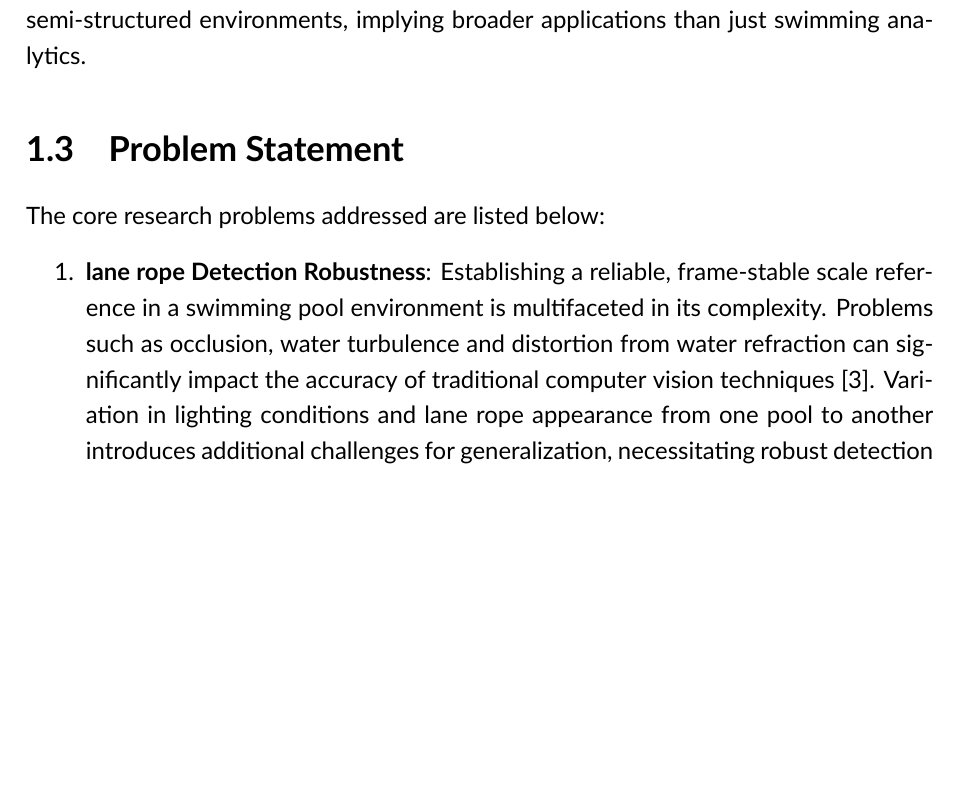
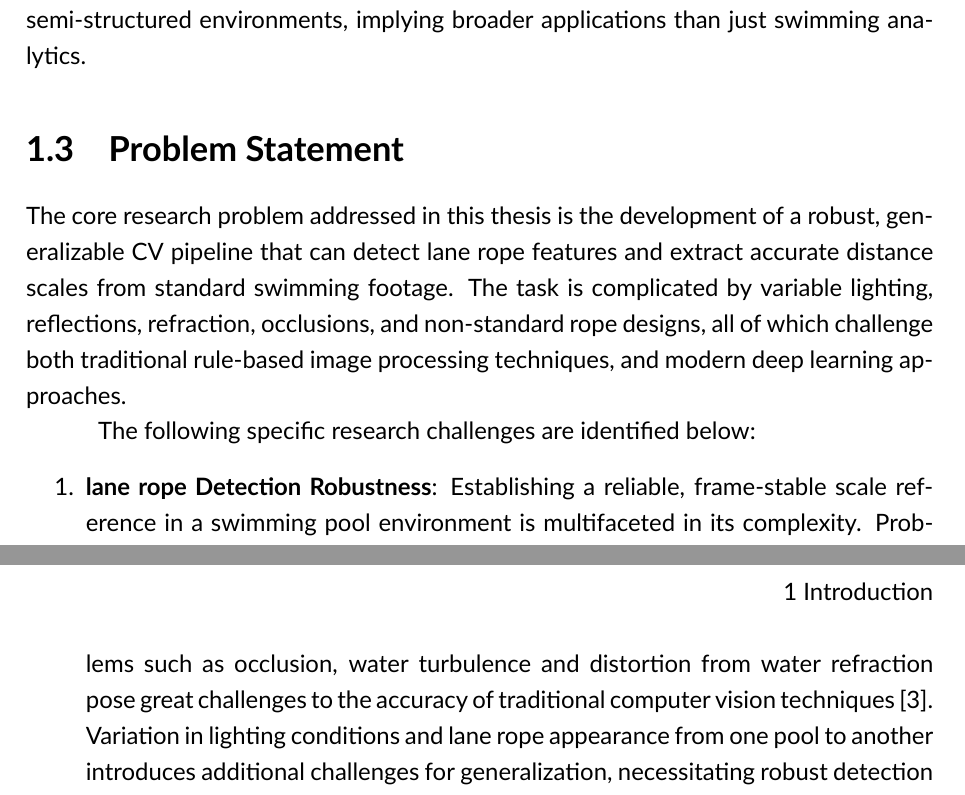
Before and after one commit to funtimezallaround/FYP, a LaTeX thesis (FYP resources/LaTEXTemplate-NEW/main.tex, which reads FYP resources/LaTEXTemplate-NEW/content/chapters/1_introduction/introduction.tex): part of page 9 of 16 before the commit and two parts of pages 9 and 10 of 16 after it, the two joined at a grey line, cut so that both start at the same text, the shorter picture padded with empty space. Compiled offline with XeLaTeX.

Commit message:
started fixing prob statement

```diff
--- a/FYP resources/LaTEXTemplate-NEW/content/chapters/1_introduction/introduction.tex
+++ b/FYP resources/LaTEXTemplate-NEW/content/chapters/1_introduction/introduction.tex
@@ -10,9 +10,11 @@ This project is motivated by the lack of accurate and non-intrusive systems for
 Furthermore, swimming pool environments provide an ideal case study for testing AI robustness, specifically the robustness of robust visual measurements in dynamic, semi-structured environments, implying broader applications than just swimming analytics.
 
 \section{Problem Statement}
-The core research problems addressed are listed below:
-\begin{enumerate}
-    \item \textbf{lane rope Detection Robustness}: Establishing a reliable, frame-stable scale reference in a swimming pool environment is multifaceted in its complexity. Problems such as occlusion, water turbulence and distortion from water refraction can significantly impact the accuracy of traditional computer vision techniques~\cite{Cao2024}. Variation in lighting conditions and lane rope appearance from one pool to another introduces additional challenges for generalization, necessitating robust detection and segmentation methods that can adapt to diverse environments.
+The core research problem addressed in this thesis is the development of a robust, generalizable CV pipeline that can detect lane rope features and extract accurate distance scales from standard swimming footage. The task is complicated by variable lighting, reflections, refraction, occlusions, and non-standard rope designs, all of which challenge both traditional rule-based image processing techniques, and modern deep learning approaches.
+
+The following specific research challenges are identified below:
+\begin{enumerate} %! continue here
+    \item \textbf{lane rope Detection Robustness}: Establishing a reliable, frame-stable scale reference in a swimming pool environment is multifaceted in its complexity. Problems such as occlusion, water turbulence and distortion from water refraction pose great challenges to the accuracy of traditional computer vision techniques~\cite{Cao2024}. Variation in lighting conditions and lane rope appearance from one pool to another introduces additional challenges for generalization, necessitating robust detection and segmentation methods that can adapt to diverse environments.
     \item  \textbf{Scale Extraction and Accuracy}: Extracting meaningful distance measurements from pixel distances is inherently challenging due to the dynamic nature of swimming environments. One issue that arises is the presence of the solid red marks at the ends and in the middle of the lane rope~\cite{FINA2025}. Another issue comes from the fact that lane rope designs are not standardized, so while lane ropes commonly have an alternating blue and white pattern~\cite{competitorswim2022}, the exact length of each segment varies between manufacturers.
 \end{enumerate}
 
```
Also changed, not shown: 1 other file.
